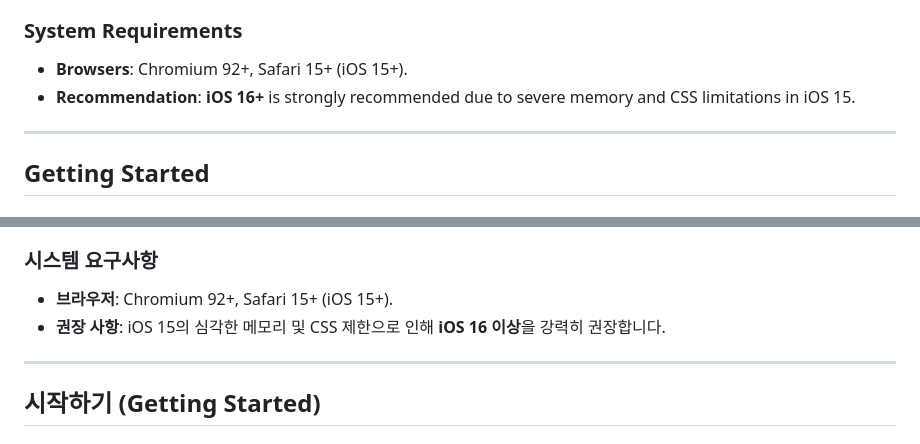
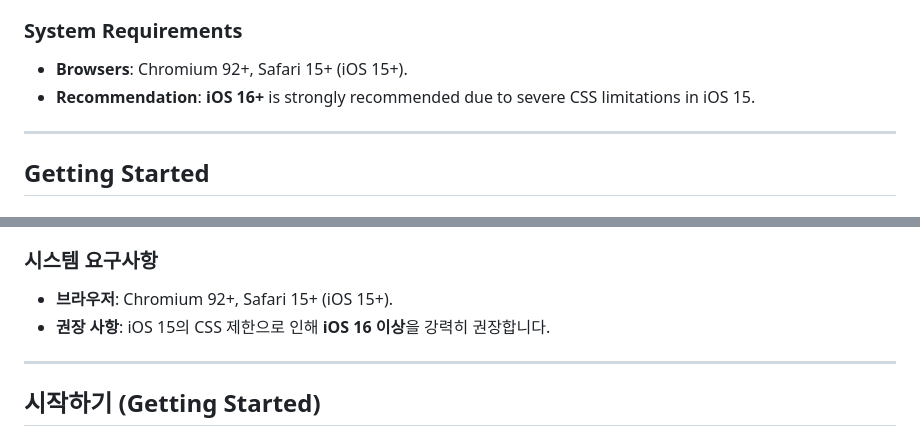
Before and after one commit to SoliEstre/EstreUI.js, a Markdown page: README.md, 2 parts joined by grey strips. Drawn GitHub-style.

Commit message:
docs: update project documentation

```diff
--- a/README.md
+++ b/README.md
@@ -25,7 +25,7 @@ EstreUI is not just a library, nor a full-blown framework in the traditional sen
 
 ### System Requirements
 *   **Browsers**: Chromium 92+, Safari 15+ (iOS 15+).
-*   **Recommendation**: **iOS 16+** is strongly recommended due to severe memory and CSS limitations in iOS 15.
+*   **Recommendation**: **iOS 16+** is strongly recommended due to severe CSS limitations in iOS 15.
 
 ---
 
@@ -235,7 +235,7 @@ EstreUI는 단순한 라이브러리도, 전통적인 의미의 완전한 프레
 
 ### 시스템 요구사항
 *   **브라우저**: Chromium 92+, Safari 15+ (iOS 15+).
-*   **권장 사항**: iOS 15의 심각한 메모리 및 CSS 제한으로 인해 **iOS 16 이상**을 강력히 권장합니다.
+*   **권장 사항**: iOS 15의 CSS 제한으로 인해 **iOS 16 이상**을 강력히 권장합니다.
 
 ---
 
```
